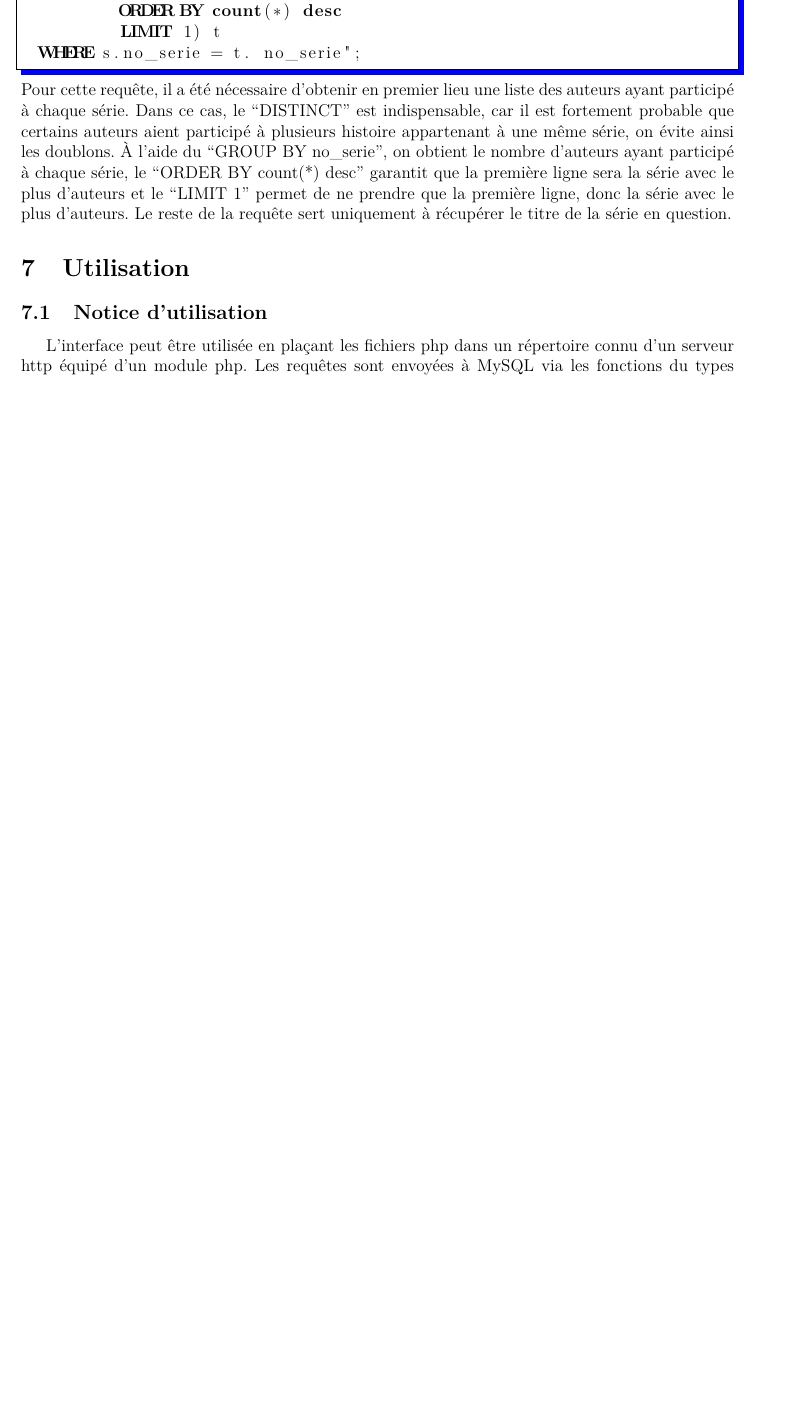
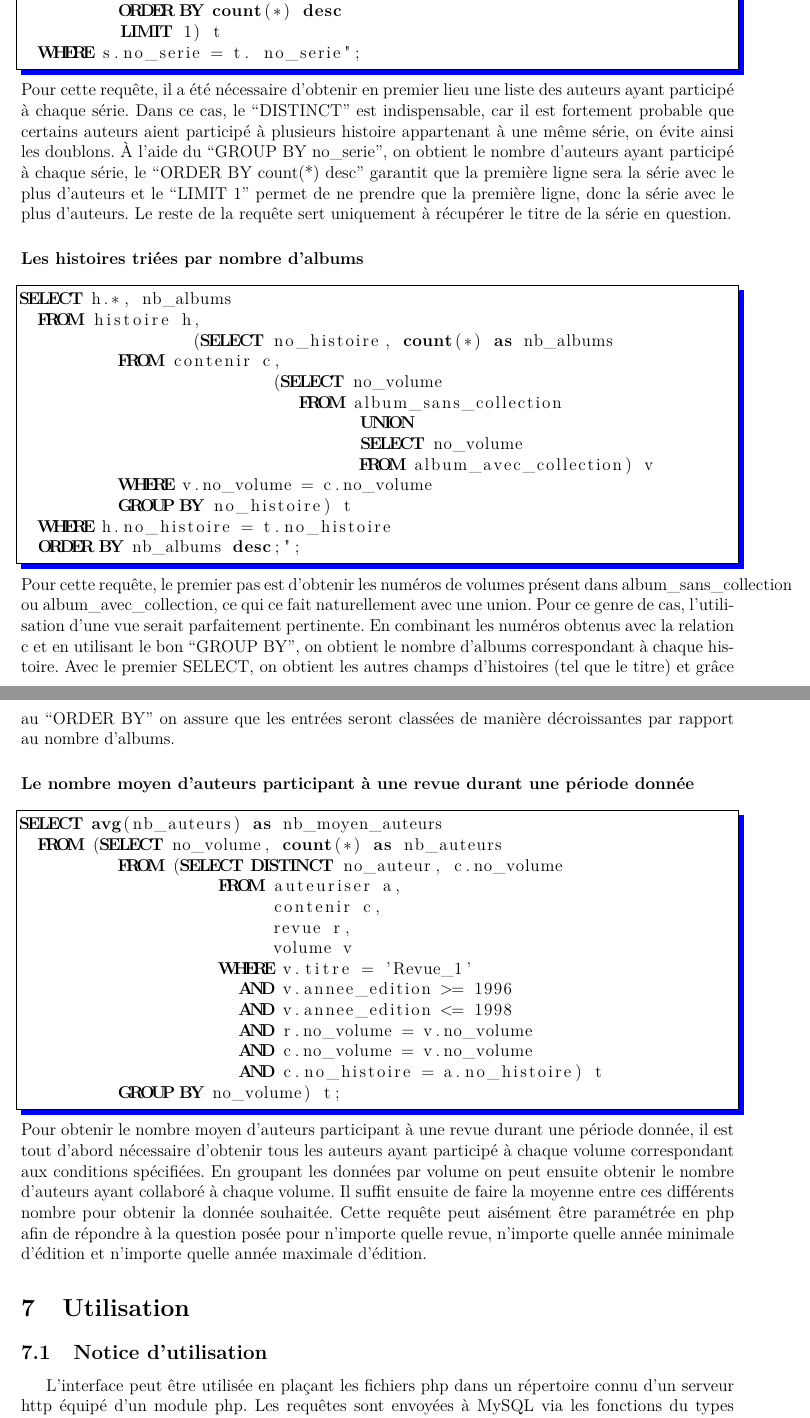
Before and after one commit to shazame/SGBandesDessinees, a LaTeX document (rapport/rapport.tex): part of page 9 of 11 before the commit and two parts of pages 9 and 10 of 12 after it, the two joined at a grey line, cut so that both start at the same text, the shorter picture padded with empty space. Compiled offline with pdfLaTeX.

Commit message:
All requests have been added to the report

```diff
--- a/rapport/rapport.tex
+++ b/rapport/rapport.tex
@@ -394,6 +394,60 @@ garantit que la première ligne sera la série avec le plus d'auteurs et le
 le plus d'auteurs. Le reste de la requête sert uniquement à récupérer le
 titre de la série en question.
 
+\subsubsection*{Les histoires triées par nombre d'albums}
+\begin{lstlisting}
+SELECT h.*, nb_albums
+  FROM histoire h,
+  		 (SELECT no_histoire, count(*) as nb_albums
+          FROM contenir c,
+          		 (SELECT no_volume
+          		    FROM album_sans_collection
+          			  UNION
+          			  SELECT no_volume
+          			  FROM album_avec_collection) v
+          WHERE v.no_volume = c.no_volume
+          GROUP BY no_histoire) t
+  WHERE h.no_histoire = t.no_histoire
+  ORDER BY nb_albums desc;";
+\end{lstlisting}
+Pour cette requête, le premier pas est d'obtenir les numéros de volumes
+présent dans album\_sans\_collection ou album\_avec\_collection, ce qui ce
+fait naturellement avec une union. Pour ce genre de cas, l'utilisation d'une
+vue serait parfaitement pertinente. En combinant les numéros obtenus avec
+la relation c et en utilisant le bon ``GROUP BY'', on obtient le nombre
+d'albums correspondant à chaque histoire. Avec le premier SELECT, on obtient
+les autres champs d'histoires (tel que le titre) et grâce au ``ORDER BY'' on
+assure que les entrées seront classées de manière décroissantes par rapport
+au nombre d'albums.
+
+\subsubsection*{Le nombre moyen d'auteurs participant à une revue durant
+une période donnée}
+\begin{lstlisting}
+SELECT avg(nb_auteurs) as nb_moyen_auteurs
+  FROM (SELECT no_volume, count(*) as nb_auteurs
+          FROM (SELECT DISTINCT no_auteur, c.no_volume
+                    FROM auteuriser a,
+                         contenir c,
+                         revue r,
+                         volume v
+                    WHERE v.titre = 'Revue_1'
+                      AND v.annee_edition >= 1996
+                      AND v.annee_edition <= 1998
+                      AND r.no_volume = v.no_volume
+                      AND c.no_volume = v.no_volume
+                      AND c.no_histoire = a.no_histoire) t
+          GROUP BY no_volume) t;
+\end{lstlisting}
+Pour obtenir le nombre moyen d'auteurs participant à une revue durant une
+période donnée, il est tout d'abord nécessaire d'obtenir tous les auteurs
+ayant participé à chaque volume correspondant aux conditions spécifiées. En
+groupant les données par volume on peut ensuite obtenir le nombre d'auteurs
+ayant collaboré à chaque volume. Il suffit ensuite de faire la moyenne entre
+ces différents nombre pour obtenir la donnée souhaitée. Cette requête peut
+aisément être paramétrée en php afin de répondre à la question posée pour
+n'importe quelle revue, n'importe quelle année minimale d'édition et
+n'importe quelle année maximale d'édition.
+
 
 \section{Utilisation}
 
```
